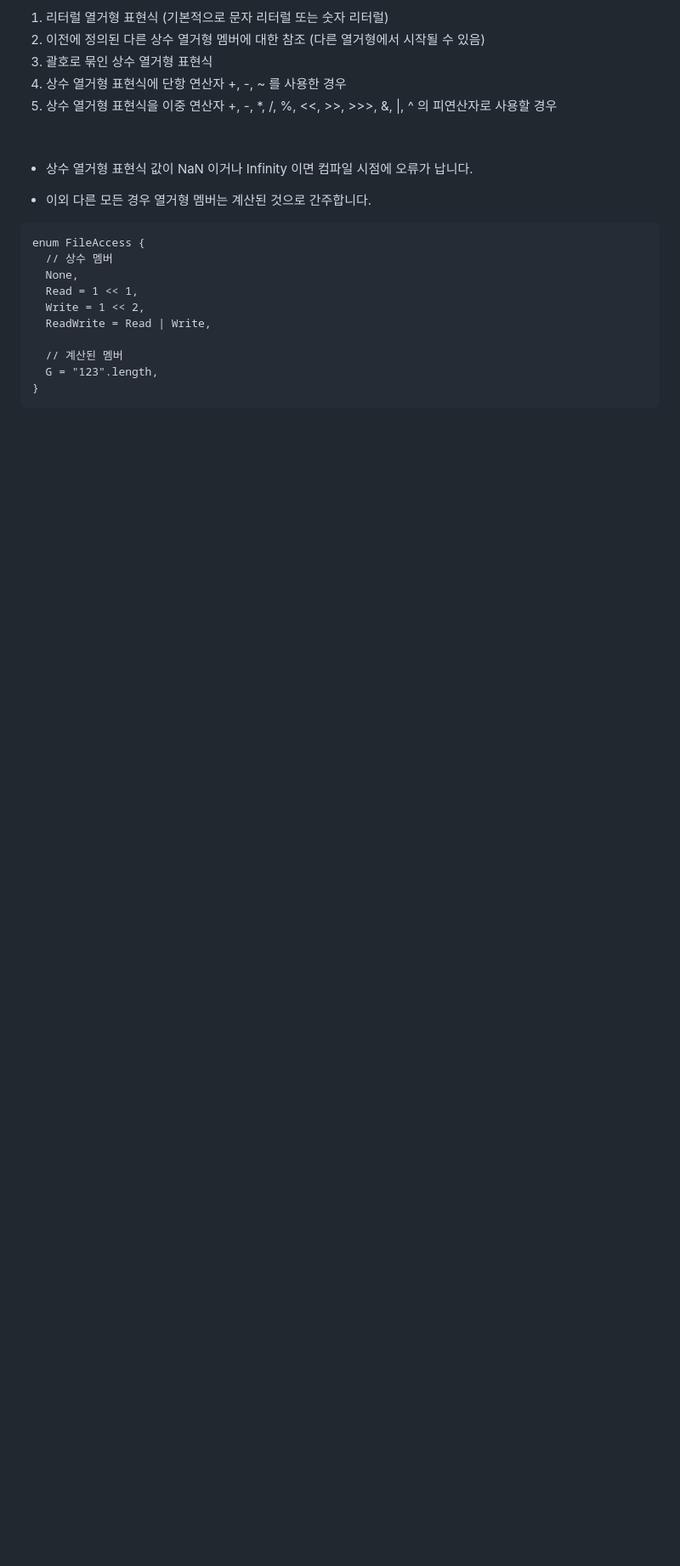
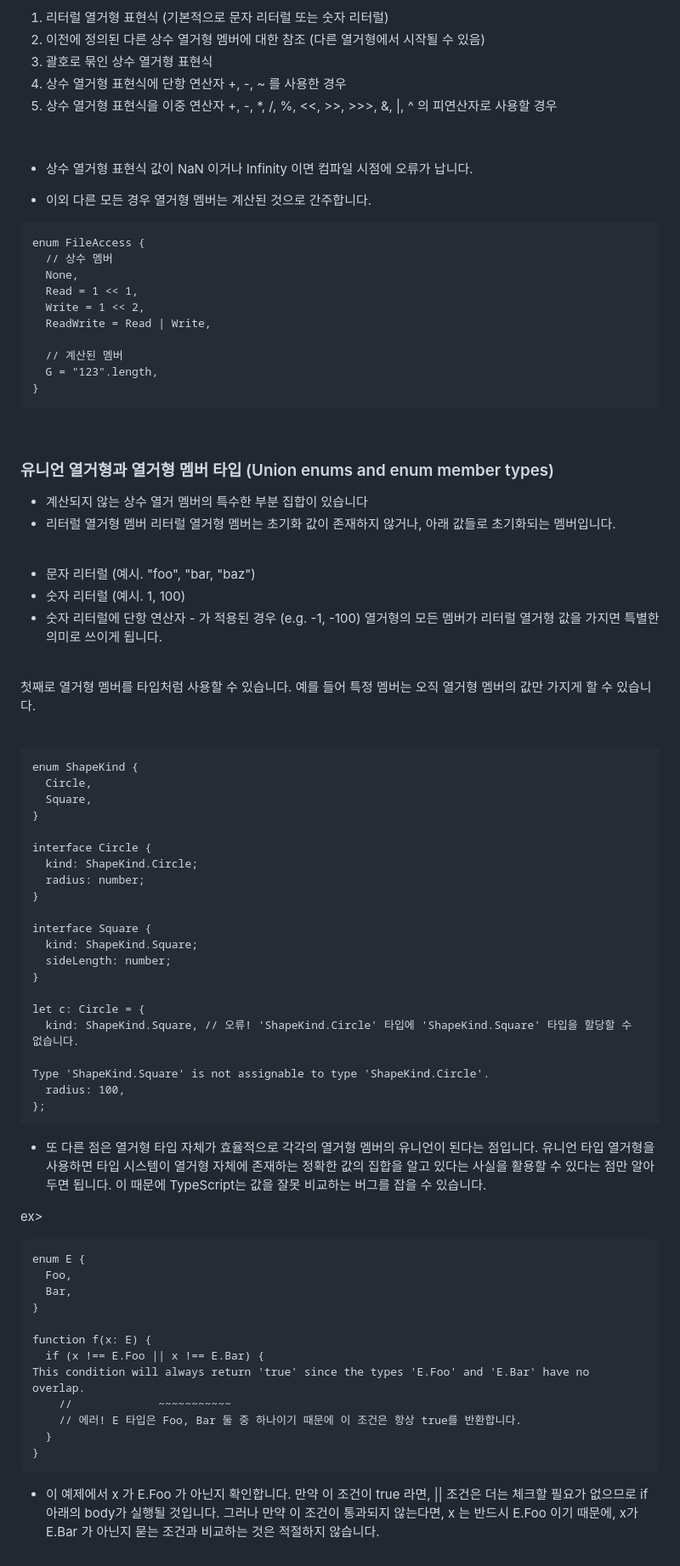
Before and after one commit to effypark/study, a Markdown page: hyelinpark/study/typescript_enum.md, the part around the change. Shown at 85% size. GitHub-like rendering; blank space fills up the shorter version.

Commit message:
typescript - 유니언 열거형,열거형 멤버타입

````diff
--- a/hyelinpark/study/typescript_enum.md
+++ b/hyelinpark/study/typescript_enum.md
@@ -144,3 +144,69 @@ enum FileAccess {
   G = "123".length,
 }
 ```
+
+<br />
+
+### 유니언 열거형과 열거형 멤버 타입 (Union enums and enum member types)
+
+- 계산되지 않는 상수 열거 멤버의 특수한 부분 집합이 있습니다
+- 리터럴 열거형 멤버 리터럴 열거형 멤버는 초기화 값이 존재하지 않거나, 아래 값들로 초기화되는 멤버입니다.
+
+<br />
+
+- 문자 리터럴 (예시. "foo", "bar, "baz")
+- 숫자 리터럴 (예시. 1, 100)
+- 숫자 리터럴에 단항 연산자 - 가 적용된 경우 (e.g. -1, -100)
+  열거형의 모든 멤버가 리터럴 열거형 값을 가지면 특별한 의미로 쓰이게 됩니다.
+
+<br />
+
+첫째로 열거형 멤버를 타입처럼 사용할 수 있습니다.
+예를 들어 특정 멤버는 오직 열거형 멤버의 값만 가지게 할 수 있습니다.
+
+<br />
+
+```
+enum ShapeKind {
+  Circle,
+  Square,
+}
+
+interface Circle {
+  kind: ShapeKind.Circle;
+  radius: number;
+}
+
+interface Square {
+  kind: ShapeKind.Square;
+  sideLength: number;
+}
+
+let c: Circle = {
+  kind: ShapeKind.Square, // 오류! 'ShapeKind.Circle' 타입에 'ShapeKind.Square' 타입을 할당할 수 없습니다.
+
+Type 'ShapeKind.Square' is not assignable to type 'ShapeKind.Circle'.
+  radius: 100,
+};
+```
+
+- 또 다른 점은 열거형 타입 자체가 효율적으로 각각의 열거형 멤버의 유니언이 된다는 점입니다. 유니언 타입 열거형을 사용하면 타입 시스템이 열거형 자체에 존재하는 정확한 값의 집합을 알고 있다는 사실을 활용할 수 있다는 점만 알아두면 됩니다. 이 때문에 TypeScript는 값을 잘못 비교하는 버그를 잡을 수 있습니다.
+
+ex>
+
+```
+enum E {
+  Foo,
+  Bar,
+}
+
+function f(x: E) {
+  if (x !== E.Foo || x !== E.Bar) {
+This condition will always return 'true' since the types 'E.Foo' and 'E.Bar' have no overlap.
+    //             ~~~~~~~~~~~
+    // 에러! E 타입은 Foo, Bar 둘 중 하나이기 때문에 이 조건은 항상 true를 반환합니다.
+  }
+}
+```
+
+- 이 예제에서 x 가 E.Foo 가 아닌지 확인합니다. 만약 이 조건이 true 라면, || 조건은 더는 체크할 필요가 없으므로 if 아래의 body가 실행될 것입니다. 그러나 만약 이 조건이 통과되지 않는다면, x 는 반드시 E.Foo 이기 때문에, x가 E.Bar 가 아닌지 묻는 조건과 비교하는 것은 적절하지 않습니다.
````
